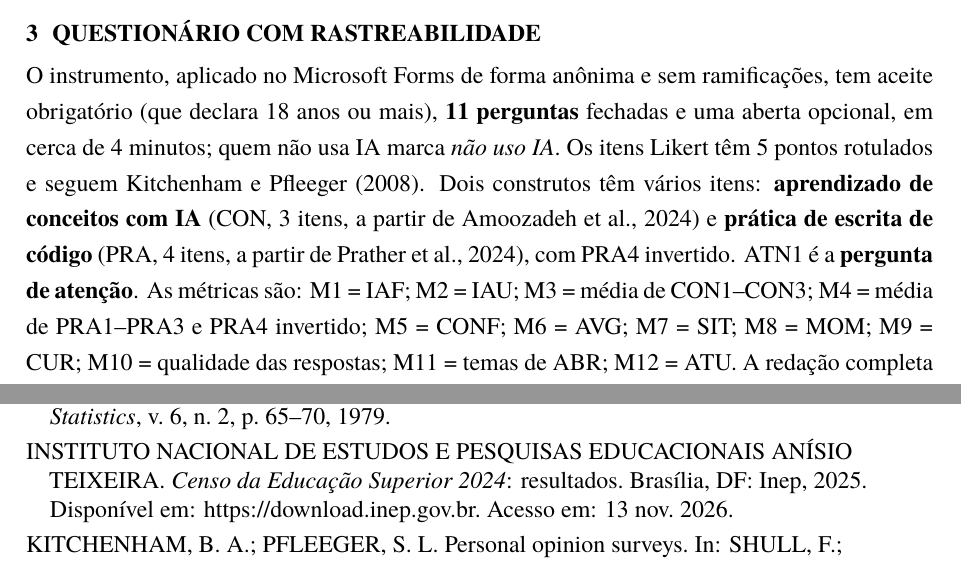
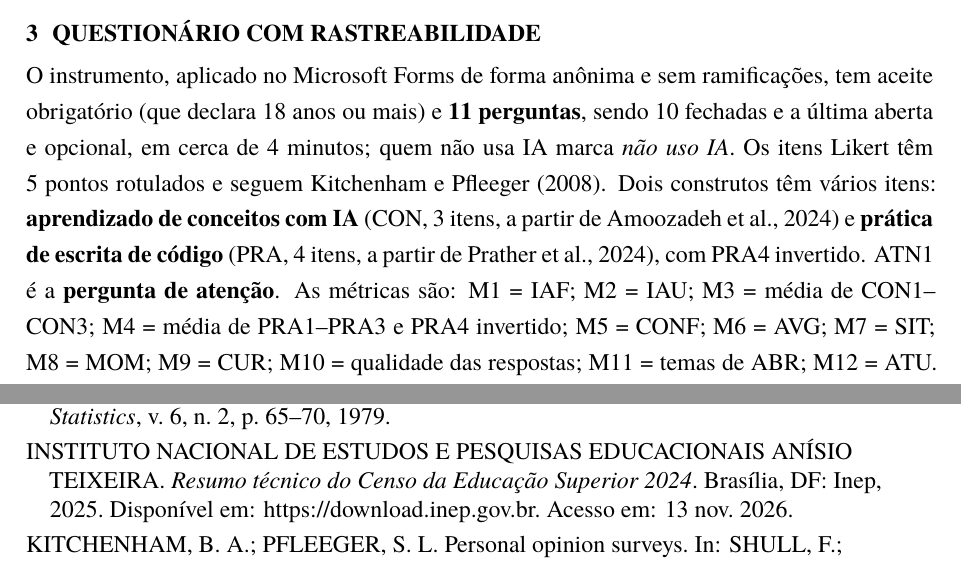
Before and after one commit to guicostak/Trabalho-Final-Survey, a LaTeX document (protocolo/protocolo.tex): two parts of pages 2 and 6 of 6, joined at a grey line, cut so that both start at the same text. Compiled offline with XeLaTeX; a missing font is replaced by an installed copy or a similar font.

Commit message:
Corrige contagem de perguntas e referência do INEP
Co-Authored-By: Claude Sonnet 5.5 <noreply@anthropic.com>

```diff
--- a/protocolo/protocolo.tex
+++ b/protocolo/protocolo.tex
@@ -104,7 +104,7 @@ A meta é de \textbf{50 respostas válidas}, o mínimo exigido. A margem de erro
 
 \section{Questionário com rastreabilidade}
 
-O instrumento, aplicado no Microsoft Forms de forma anônima e sem ramificações, tem aceite obrigatório (que declara 18 anos ou mais), \textbf{11 perguntas} fechadas e uma aberta opcional, em cerca de 4 minutos; quem não usa IA marca \emph{não uso IA}. Os itens Likert têm 5 pontos rotulados e seguem Kitchenham e Pfleeger (2008). Dois construtos têm vários itens: \textbf{aprendizado de conceitos com IA} (CON, 3 itens, a partir de Amoozadeh et al., 2024) e \textbf{prática de escrita de código} (PRA, 4 itens, a partir de Prather et al., 2024), com PRA4 invertido. ATN1 é a \textbf{pergunta de atenção}. As métricas são: M1 = IAF; M2 = IAU; M3 = média de CON1–CON3; M4 = média de PRA1–PRA3 e PRA4 invertido; M5 = CONF; M6 = AVG; M7 = SIT; M8 = MOM; M9 = CUR; M10 = qualidade das respostas; M11 = temas de ABR; M12 = ATU. A redação completa está em \texttt{instrumento/questionario.md}.
+O instrumento, aplicado no Microsoft Forms de forma anônima e sem ramificações, tem aceite obrigatório (que declara 18 anos ou mais) e \textbf{11 perguntas}, sendo 10 fechadas e a última aberta e opcional, em cerca de 4 minutos; quem não usa IA marca \emph{não uso IA}. Os itens Likert têm 5 pontos rotulados e seguem Kitchenham e Pfleeger (2008). Dois construtos têm vários itens: \textbf{aprendizado de conceitos com IA} (CON, 3 itens, a partir de Amoozadeh et al., 2024) e \textbf{prática de escrita de código} (PRA, 4 itens, a partir de Prather et al., 2024), com PRA4 invertido. ATN1 é a \textbf{pergunta de atenção}. As métricas são: M1 = IAF; M2 = IAU; M3 = média de CON1–CON3; M4 = média de PRA1–PRA3 e PRA4 invertido; M5 = CONF; M6 = AVG; M7 = SIT; M8 = MOM; M9 = CUR; M10 = qualidade das respostas; M11 = temas de ABR; M12 = ATU. A redação completa está em \texttt{instrumento/questionario.md}.
 
 {\footnotesize\singlespacing
 \begin{longtable}{@{}L{1.5cm}L{6.8cm}L{2.3cm}L{1.2cm}L{1.7cm}@{}}
@@ -220,7 +220,7 @@ Os \textbf{canais} são: (C1) docentes de programação de outras instituições
 \bibitem[BRAUN; CLARKE(2006)]{braun} BRAUN, V.; CLARKE, V. Using thematic analysis in psychology. \emph{Qualitative Research in Psychology}, v. 3, n. 2, p. 77--101, 2006.
 \bibitem[COHEN(1988)]{cohen} COHEN, J. \emph{Statistical power analysis for the behavioral sciences}. 2. ed. Hillsdale: Lawrence Erlbaum, 1988.
 \bibitem[HOLM(1979)]{holm} HOLM, S. A simple sequentially rejective multiple test procedure. \emph{Scandinavian Journal of Statistics}, v. 6, n. 2, p. 65--70, 1979.
-\bibitem[INEP(2025)]{inep} INSTITUTO NACIONAL DE ESTUDOS E PESQUISAS EDUCACIONAIS ANÍSIO TEIXEIRA. \emph{Censo da Educação Superior 2024}: resultados. Brasília, DF: Inep, 2025. Disponível em: https://download.inep.gov.br. Acesso em: 13 nov. 2026.
+\bibitem[INEP(2025)]{inep} INSTITUTO NACIONAL DE ESTUDOS E PESQUISAS EDUCACIONAIS ANÍSIO TEIXEIRA. \emph{Resumo técnico do Censo da Educação Superior 2024}. Brasília, DF: Inep, 2025. Disponível em: https://download.inep.gov.br. Acesso em: 13 nov. 2026.
 \bibitem[KITCHENHAM; PFLEEGER(2008)]{kitchenham} KITCHENHAM, B. A.; PFLEEGER, S. L. Personal opinion surveys. In: SHULL, F.; SINGER, J.; SJØBERG, D. (ed.). \emph{Guide to Advanced Empirical Software Engineering}. London: Springer, 2008. DOI: 10.1007/978-1-84800-044-5\_3.
 \bibitem[MARGULIEUX et al.(2024)]{margulieux} MARGULIEUX, L. E. et al. Self-regulation, self-efficacy, and fear of failure interactions with how novices use LLMs to solve programming problems. In: ITICSE, 2024, Milan. \emph{Proceedings} [...]. New York: ACM, 2024. DOI: 10.1145/3649217.3653621.
 \bibitem[PRATHER et al.(2024)]{prather} PRATHER, J. et al. The widening gap: the benefits and harms of generative AI for novice programmers. In: ICER, 2024, Melbourne. \emph{Proceedings} [...]. New York: ACM, 2024. DOI: 10.1145/3632620.3671116.
```
Also changed, not shown: protocolo/protocolo.pdf.
